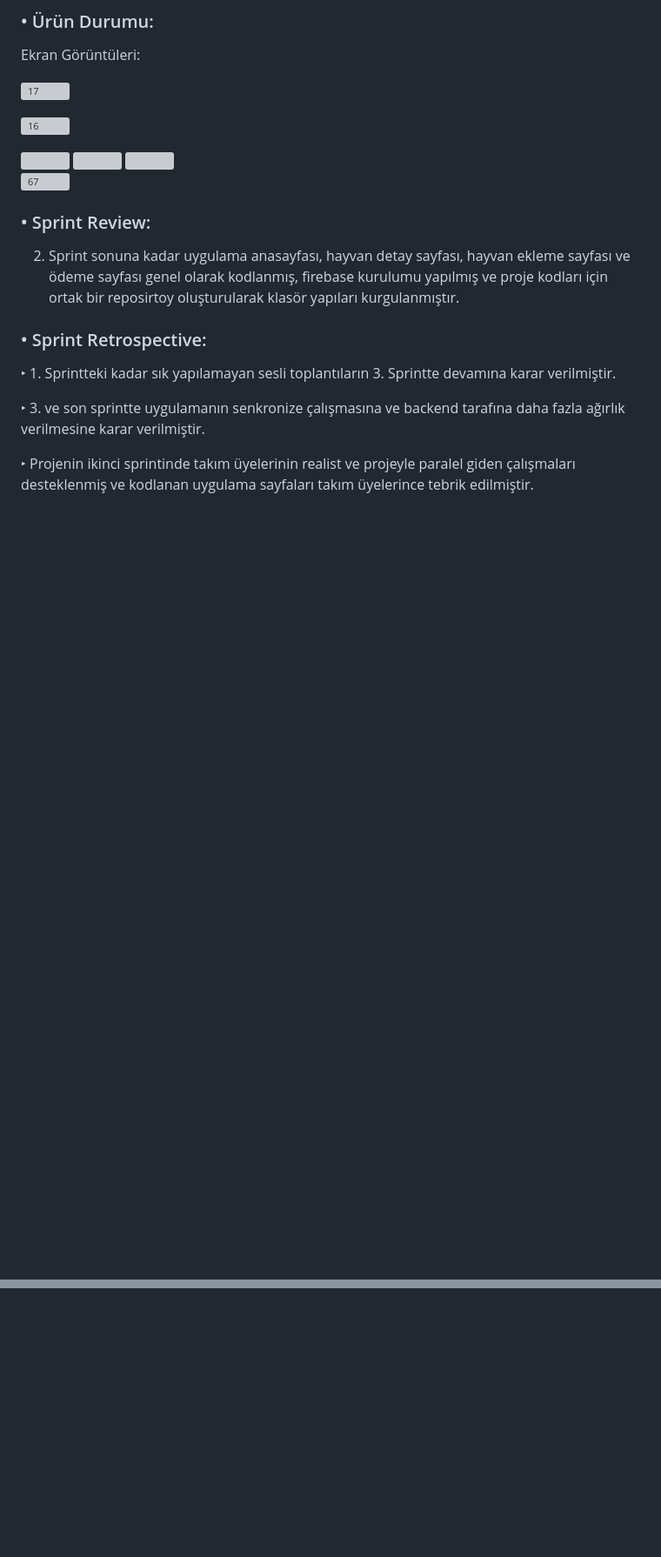
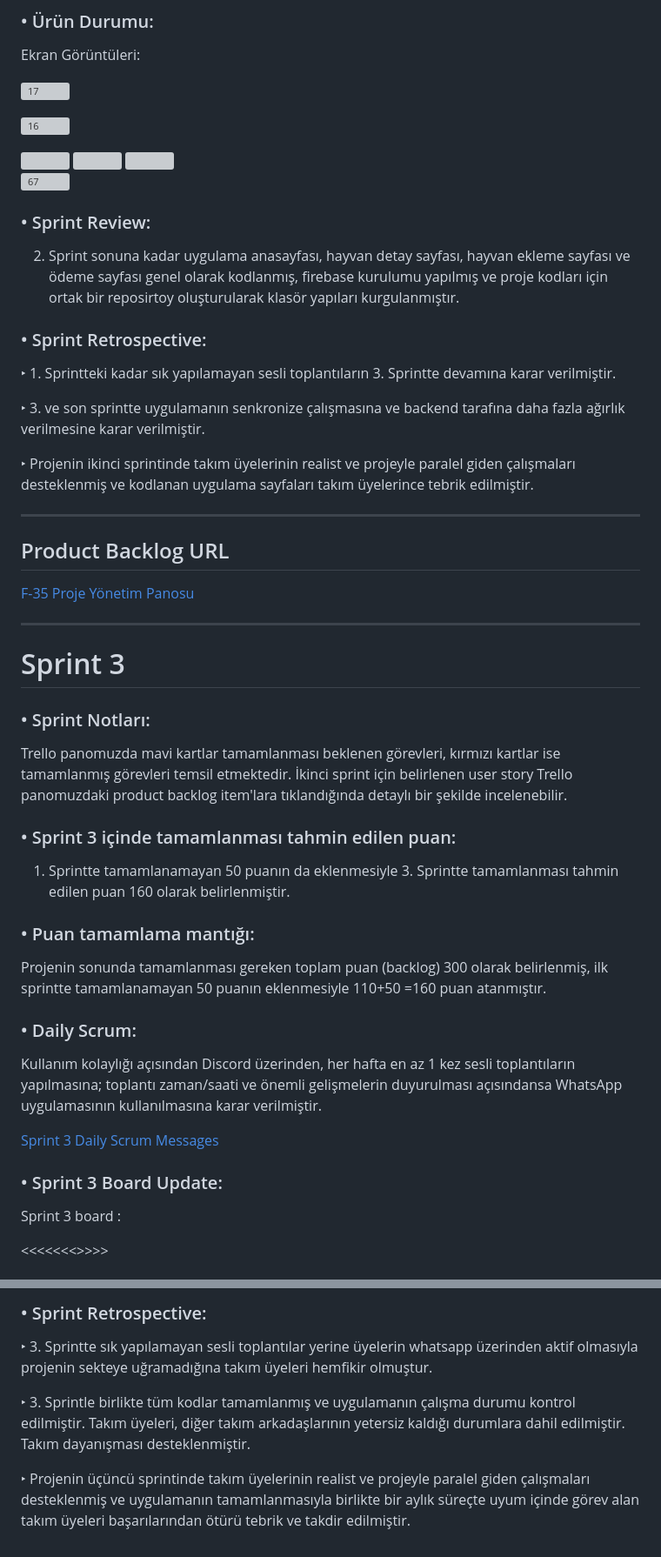
Before and after one commit to Buselog/F-35-Bootcamp, a Markdown page: README.md, 2 parts joined by grey strips. Shown at 87% size. Drawn GitHub-style; blank space fills up the shorter version; grey boxes are pictures that could not be loaded.

```diff
--- a/README.md
+++ b/README.md
@@ -185,3 +185,50 @@ Ekran Görüntüleri:
 ‣ 3. ve son sprintte uygulamanın senkronize çalışmasına ve backend tarafına daha fazla ağırlık verilmesine karar verilmiştir.
 
 ‣ Projenin ikinci sprintinde takım üyelerinin realist ve projeyle paralel giden çalışmaları desteklenmiş ve kodlanan uygulama sayfaları takım üyelerince tebrik edilmiştir.
+
+
+
+-----
+
+## Product Backlog URL
+
+<a href="https://trello.com/b/ABG2I4Qx/sprint-3">F-35 Proje Yönetim Panosu</a>
+
+-----
+
+# Sprint 3
+
+
+### • Sprint Notları:
+Trello panomuzda mavi kartlar tamamlanması beklenen görevleri, kırmızı kartlar ise tamamlanmış görevleri temsil etmektedir. İkinci sprint için belirlenen user story Trello panomuzdaki product backlog item'lara tıklandığında detaylı bir şekilde incelenebilir.
+
+
+### • Sprint 3 içinde tamamlanması tahmin edilen puan:
+
+1. Sprintte tamamlanamayan 50 puanın da eklenmesiyle  3. Sprintte tamamlanması tahmin edilen puan 160 olarak belirlenmiştir.
+
+### • Puan tamamlama mantığı:
+
+Projenin sonunda tamamlanması gereken toplam puan (backlog) 300 olarak belirlenmiş, ilk sprintte tamamlanamayan 50 puanın eklenmesiyle 110+50 =160 puan atanmıştır.
+
+### • Daily Scrum:
+
+Kullanım kolaylığı açısından Discord üzerinden, her hafta en az 1 kez sesli toplantıların yapılmasına; toplantı zaman/saati ve önemli gelişmelerin duyurulması açısındansa
+WhatsApp uygulamasının kullanılmasına karar verilmiştir.
+
+<a href="https://1drv.ms/w/s!Arf2yPG5qhHzgUthoa0QUaEMKwBe?e=dj8wTr">Sprint 3 Daily Scrum Messages</a>
+
+### • Sprint 3 Board Update:
+
+Sprint 3 board :
+
+
+
+
+<<<<<<<<Panonun son hali eklenecek>>>>>
+
+
+
+
+
+
@@ -187,0 +266,8 @@ Ekran Görüntüleri:
+### • Sprint Retrospective:
+
+
+‣ 3. Sprintte sık yapılamayan sesli toplantılar yerine üyelerin whatsapp üzerinden aktif olmasıyla projenin sekteye uğramadığına takım üyeleri hemfikir olmuştur.
+
+‣ 3. Sprintle birlikte tüm kodlar tamamlanmış ve uygulamanın çalışma durumu kontrol edilmiştir. Takım üyeleri, diğer takım arkadaşlarının yetersiz kaldığı durumlara dahil edilmiştir. Takım dayanışması desteklenmiştir.
+
+‣ Projenin üçüncü sprintinde takım üyelerinin realist ve projeyle paralel giden çalışmaları desteklenmiş ve uygulamanın tamamlanmasıyla birlikte bir aylık süreçte uyum içinde görev alan takım üyeleri başarılarından ötürü tebrik ve takdir edilmiştir.
```
Also changed, not shown: other parts of README.md (+31 -0 lines).
